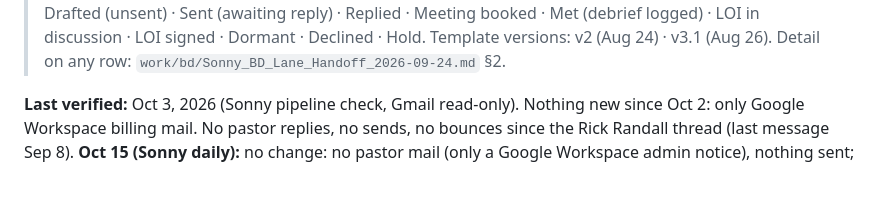
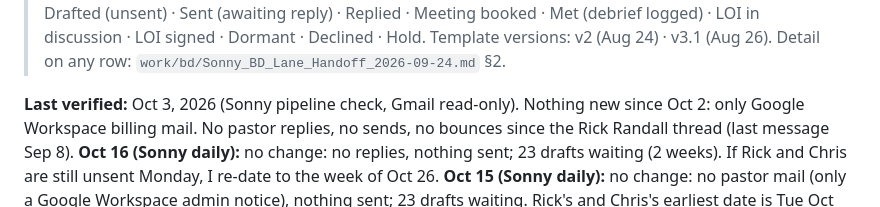
Before and after one commit to noah-austin/InterConnected-Hub, a Markdown page: pipeline/tracker.md, the part around the change. Drawn GitHub-style; blank space fills up the shorter version.

Commit message:
Sonny daily Oct 16: no inbox change
Co-Authored-By: Claude Opus 5.5 <noreply@anthropic.com>
Claude-Session: https://claude.ai/code/session_01RpYqGgViyotN6xTacN72hs

```diff
--- a/pipeline/tracker.md
+++ b/pipeline/tracker.md
@@ -6,6 +6,7 @@
 > Template versions: v2 (Aug 24) · v3.1 (Aug 26). Detail on any row: `work/bd/Sonny_BD_Lane_Handoff_2026-09-24.md` §2.
 
 **Last verified:** Oct 3, 2026 (Sonny pipeline check, Gmail read-only). Nothing new since Oct 2: only Google Workspace billing mail. No pastor replies, no sends, no bounces since the Rick Randall thread (last message Sep 8).
+**Oct 16 (Sonny daily):** no change: no replies, nothing sent; 23 drafts waiting (2 weeks). If Rick and Chris are still unsent Monday, I re-date to the week of Oct 26.
 **Oct 15 (Sonny daily):** no change: no pastor mail (only a Google Workspace admin notice), nothing sent; 23 drafts waiting. Rick's and Chris's earliest date is Tue Oct 20, so send by Fri Oct 16 to keep it.
 **Oct 14 (Sonny daily):** no change: no replies, no bounces, nothing sent; 23 drafts waiting.
 **Oct 13 (Sonny daily):** no change: no replies, no bounces, nothing sent; 23 drafts waiting (Rick and Chris re-dated to Oct 20+). FaithTech (play #2) is tonight, 6:30pm.
```
Also changed, not shown: logs/2026-10-16-sonny-daily.md (added, +13 -0 lines).
